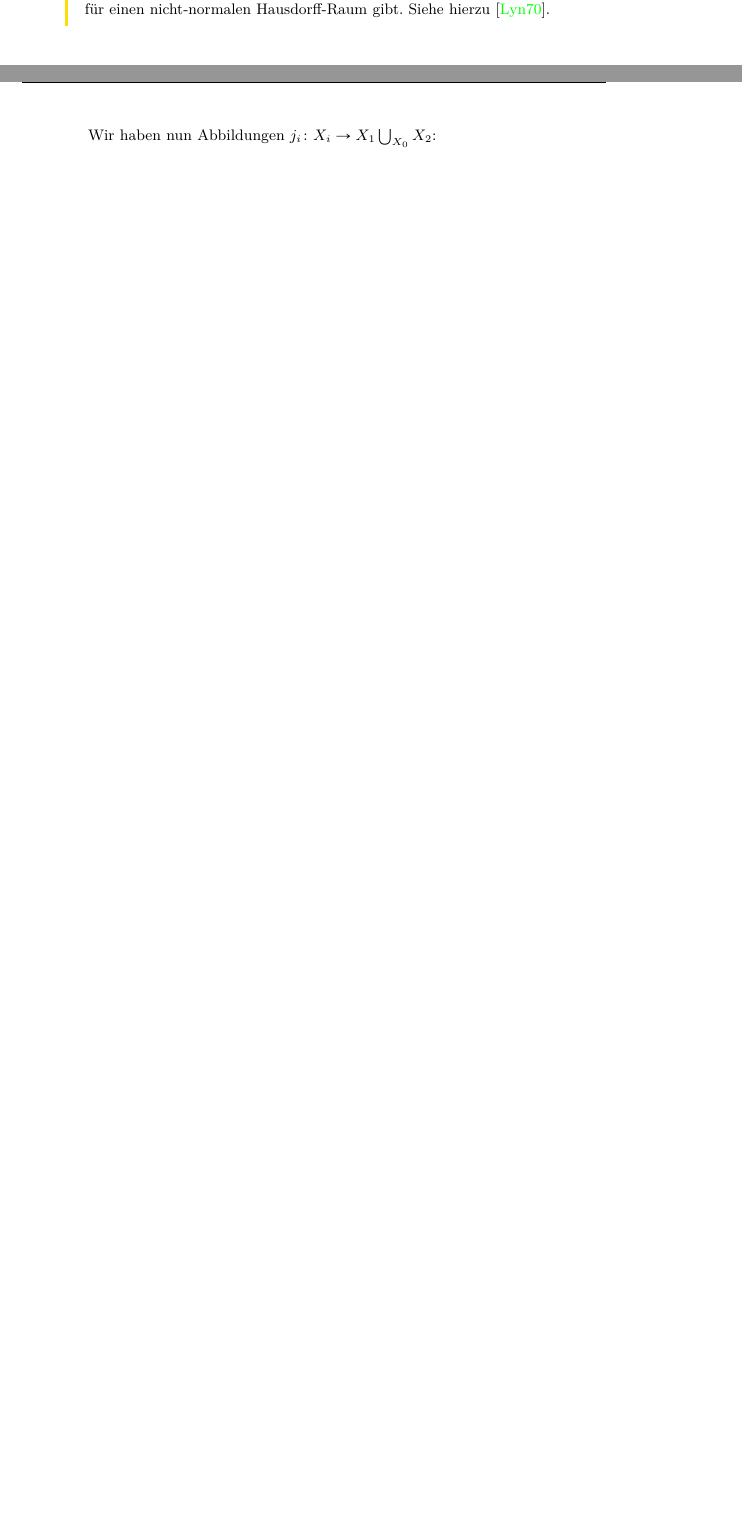
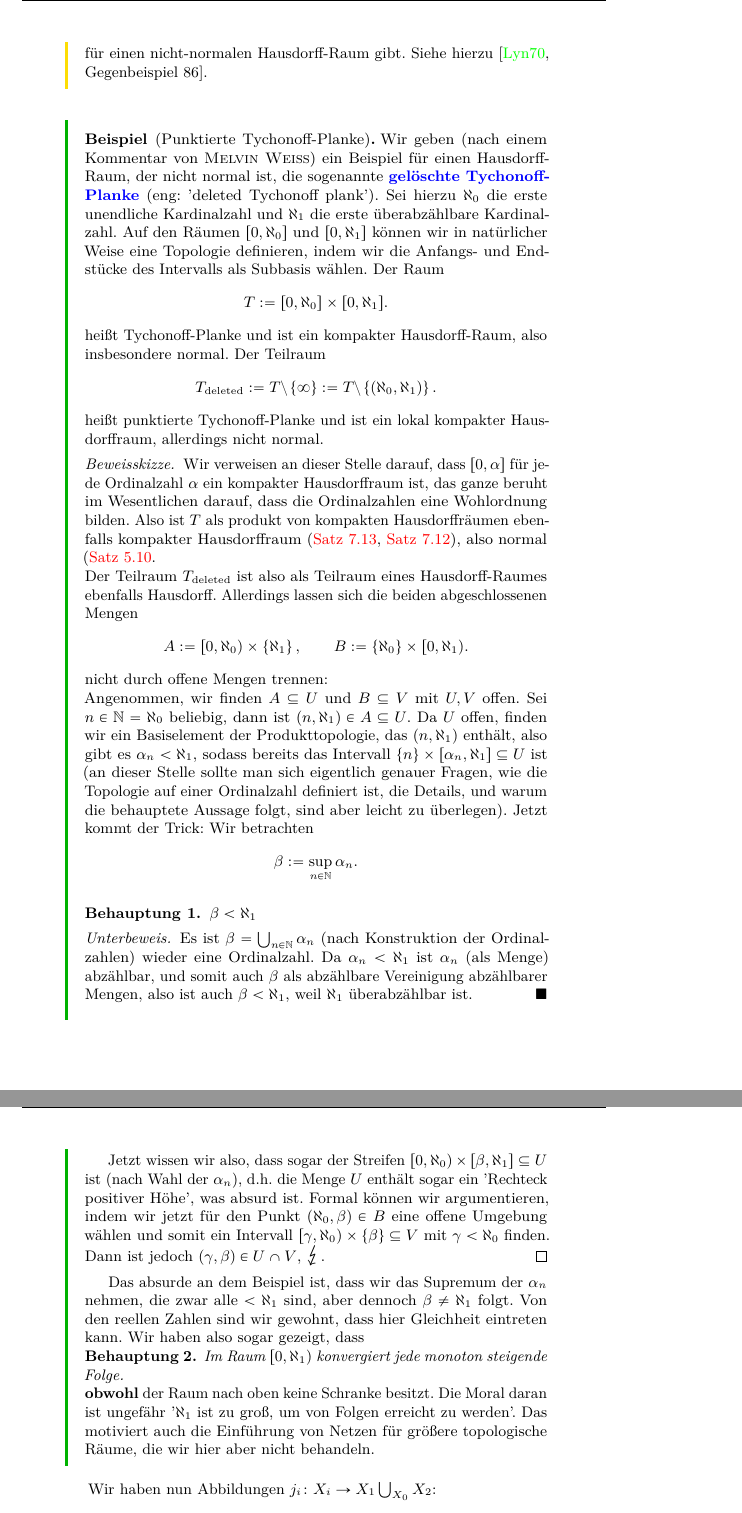
Before and after one commit to kesslermaximilian/LectureNotesBonn, a LaTeX document (geometrie-und-topologie/master.tex, which reads geometrie-und-topologie/lec_08.tex): two parts of pages 56 and 57 of 60 before the commit and two parts of pages 57 and 58 of 62 after it, joined at a grey line, cut so that both start at the same text, the shorter picture padded with empty space. Compiled offline with pdfLaTeX.

Commit message:
added example of punctured tychonoff plank,

```diff
--- a/geometrie-und-topologie/lec_08.tex
+++ b/geometrie-und-topologie/lec_08.tex
@@ -292,8 +292,46 @@ Es ist z.B. $S^1\tsmash S^1 \cong S^2$ und sogar allgemein $S^n \tsmash S^n \con
 \end{definition*}
 %%%%%Für die Latex-Nutzer: Ich verwende die Befehle \twedge und \tsmash, um die topologischen wedge und smash- symbole zu erzeugen. Ich bin ein Fan von semantischen Commands, das ermöglich a) sich nicht verwirren zu lassen, wenn man TeXt, wenn man den Code wieder liest etc und vermeidet Konflikte mit anderen Definitionen bzw. Dateien (und verwirrt mich weniger). Außerdem hat es den Vorteil, dass ich jederzeit \twedge und \tsmash neu definieren kann, sollte es nötig sein. Die No tation ist etwas analog zu \land und \lor für 'logic and" und 'logic ar' etc.
 \begin{remark*}
-    In der Pause stellte sich die Frage, ob es ein Beispiel für einen nicht-normalen Hausdorff-Raum gibt. Siehe hierzu \cite{counterexamples}.
+    In der Pause stellte sich die Frage, ob es ein Beispiel für einen nicht-normalen Hausdorff-Raum gibt. Siehe hierzu \cite[][Gegenbeispiel 86]{counterexamples}.
 \end{remark*}
+
+\begin{example*}[Punktierte Tychonoff-Planke]
+
+    Wir geben (nach einem Kommentar von {\sc Melvin Weiß}) ein Beispiel für einen Hausdorff-Raum, der nicht normal ist, die sogenannte \vocab{gelöschte Tychonoff-Planke} (eng: 'deleted Tychonoff plank'). Sei hierzu $\aleph_0$ die erste unendliche Kardinalzahl und $\aleph_1$ die erste überabzählbare Kardinalzahl. Auf den Räumen $[0,\aleph_0]$ und  $[0,\aleph_1]$ können wir in natürlicher Weise eine Topologie definieren, indem wir die Anfangs- und Endstücke des Intervalls als Subbasis wählen. Der Raum
+    \[
+        T := [0,\aleph_0] \times [0,\aleph_1]
+    .\]
+    heißt Tychonoff-Planke und ist ein kompakter Hausdorff-Raum, also insbesondere normal. Der Teilraum
+    \[
+        T_{\text{deleted}} := T \setminus \left \{\infty\right\}  := T \setminus \left \{(\aleph_0, \aleph_1)\right\}
+    .\]
+    heißt punktierte Tychonoff-Planke und ist ein lokal kompakter Hausdorffraum, allerdings nicht normal.
+    \begin{proof}[Beweisskizze]
+        Wir verweisen an dieser Stelle darauf, dass $[0,α]$ für jede Ordinalzahl  $α$ ein kompakter Hausdorffraum ist, das ganze beruht im Wesentlichen darauf, dass die Ordinalzahlen eine Wohlordnung bilden. Also ist  $T$ als produkt von kompakten Hausdorffräumen ebenfalls kompakter Hausdorffraum (\autoref{thm:produkte-von-Hausdorff-Räumen-sind-Hausdorff}, \autoref{thm:tychonoff}), also normal (\autoref{thm:kompakter-hausdorff-raum-ist-normal}. \\
+        Der Teilraum $T_{\text{deleted}}$ ist also als Teilraum eines Hausdorff-Raumes ebenfalls Hausdorff. Allerdings lassen sich die beiden abgeschlossenen Mengen
+        \[
+            A:= [0,\aleph_0) \times \left \{\aleph_1\right\}, \qquad B := \left \{\aleph_0\right\} \times [0,\aleph_1)
+        .\]
+        nicht durch offene Mengen trennen: \\
+        Angenommen, wir finden $A\subset U$ und $B\subset V$ mit $U,V$ offen. Sei  $n\in \N = \aleph_0$ beliebig, dann ist $(n,\aleph_1)\in A\subset U$. Da $U$ offen, finden wir ein Basiselement der Produkttopologie, das  $(n,\aleph_1)$ enthält, also gibt es  $α_n<\aleph_1$, sodass bereits das Intervall  $\left \{n\right\} \times [α_n, \aleph_1] \subset U$ ist (an dieser Stelle sollte man sich eigentlich genauer Fragen, wie die Topologie auf einer Ordinalzahl definiert ist, die Details, und warum die behauptete Aussage folgt, sind aber leicht zu überlegen). Jetzt kommt der Trick: Wir betrachten
+        \[
+        β := \sup_{n\in \N} α_n
+        .\]
+        \begin{claim}
+            $β<\aleph_1$
+        \end{claim}
+        \begin{subproof}
+            Es ist $β = \bigcup_{n\in \N} α_n$ (nach Konstruktion der Ordinalzahlen) wieder eine Ordinalzahl. Da $α_n < \aleph_1$ ist  $α_n$ (als Menge) abzählbar, und somit auch  $β$ als abzählbare Vereinigung abzählbarer Mengen, also ist auch  $β<\aleph_1$, weil  $\aleph_1$ überabzählbar ist.
+        \end{subproof}
+        Jetzt wissen wir also, dass sogar der Streifen $[0,\aleph_0) \times [β,\aleph_1]\subset U$ ist (nach Wahl der $α_n$), d.h. die Menge  $U$ enthält sogar ein 'Rechteck positiver Höhe', was absurd ist. Formal können wir argumentieren, indem wir jetzt für den Punkt $(\aleph_0, β)\in B$ eine offene Umgebung wählen und somit ein Intervall $[\gamma, \aleph_0) \times \left \{β\right\} \subset V$ mit $\gamma <\aleph_0$ finden. Dann ist jedoch $(\gamma, \beta)\in U\cap V$, \contra.
+    \end{proof}
+        Das absurde an dem Beispiel ist, dass wir das Supremum der $α_n$ nehmen, die zwar alle  $<\aleph_1$ sind, aber dennoch  $β \neq \aleph_1$ folgt. Von den reellen Zahlen sind wir gewohnt, dass hier Gleichheit eintreten kann. Wir haben also sogar gezeigt, dass
+        \begin{claim}
+            Im Raum $[0,\aleph_1)$ konvergiert jede monoton steigende Folge.
+        \end{claim}
+        \noindent\textbf{obwohl} der Raum nach oben keine Schranke besitzt. Die Moral daran ist ungefähr '$\aleph_1$ ist zu groß, um von Folgen erreicht zu werden'. Das motiviert auch die Einführung von Netzen für größere topologische Räume, die wir hier aber nicht behandeln.
+\end{example*}
+
 
 Wir haben nun Abbildungen $j_i \colon X_i \to  X_1 \bigcup_{X_0} X_2 $:
 \[
```
Also changed, not shown: geometrie-und-topologie/master.pdf.
